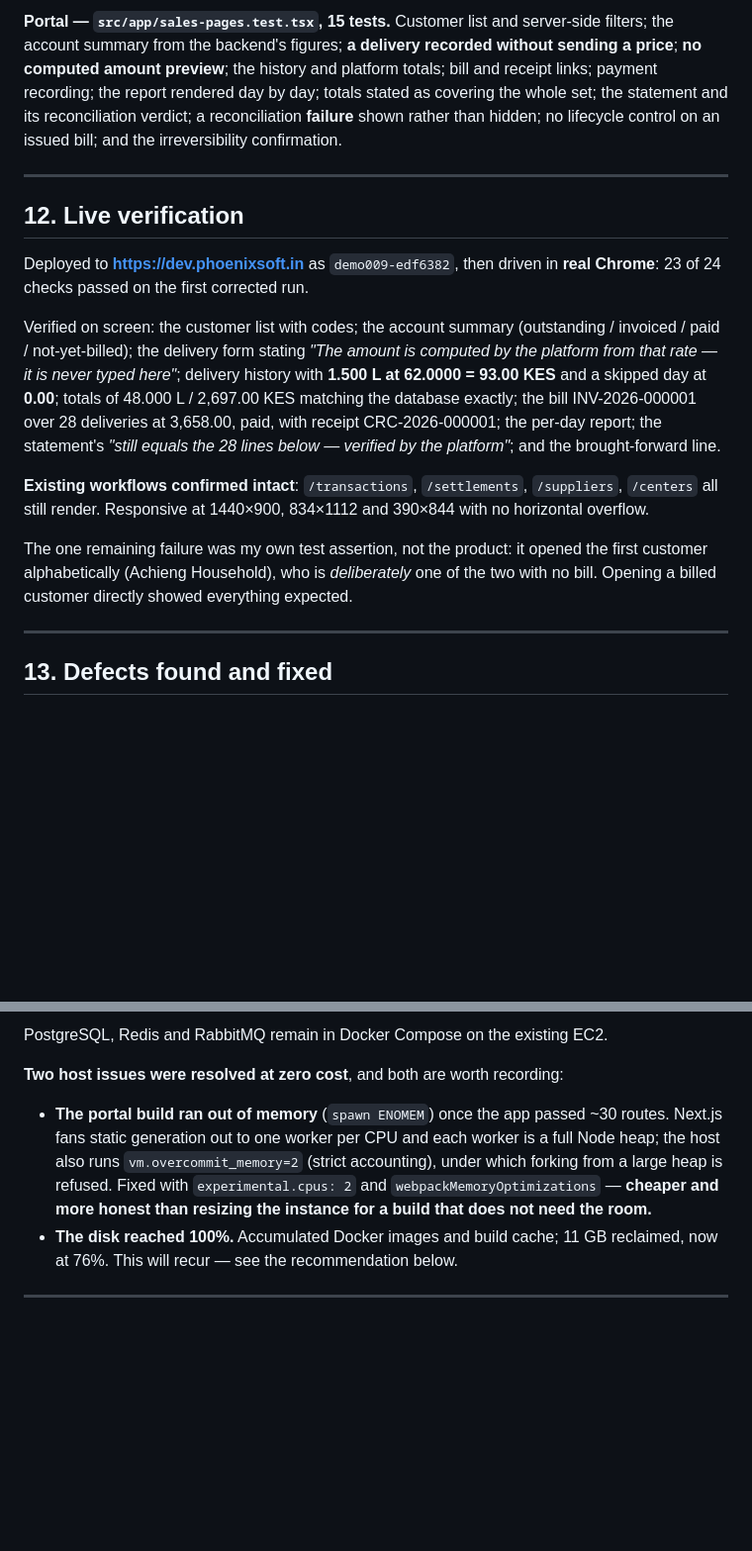
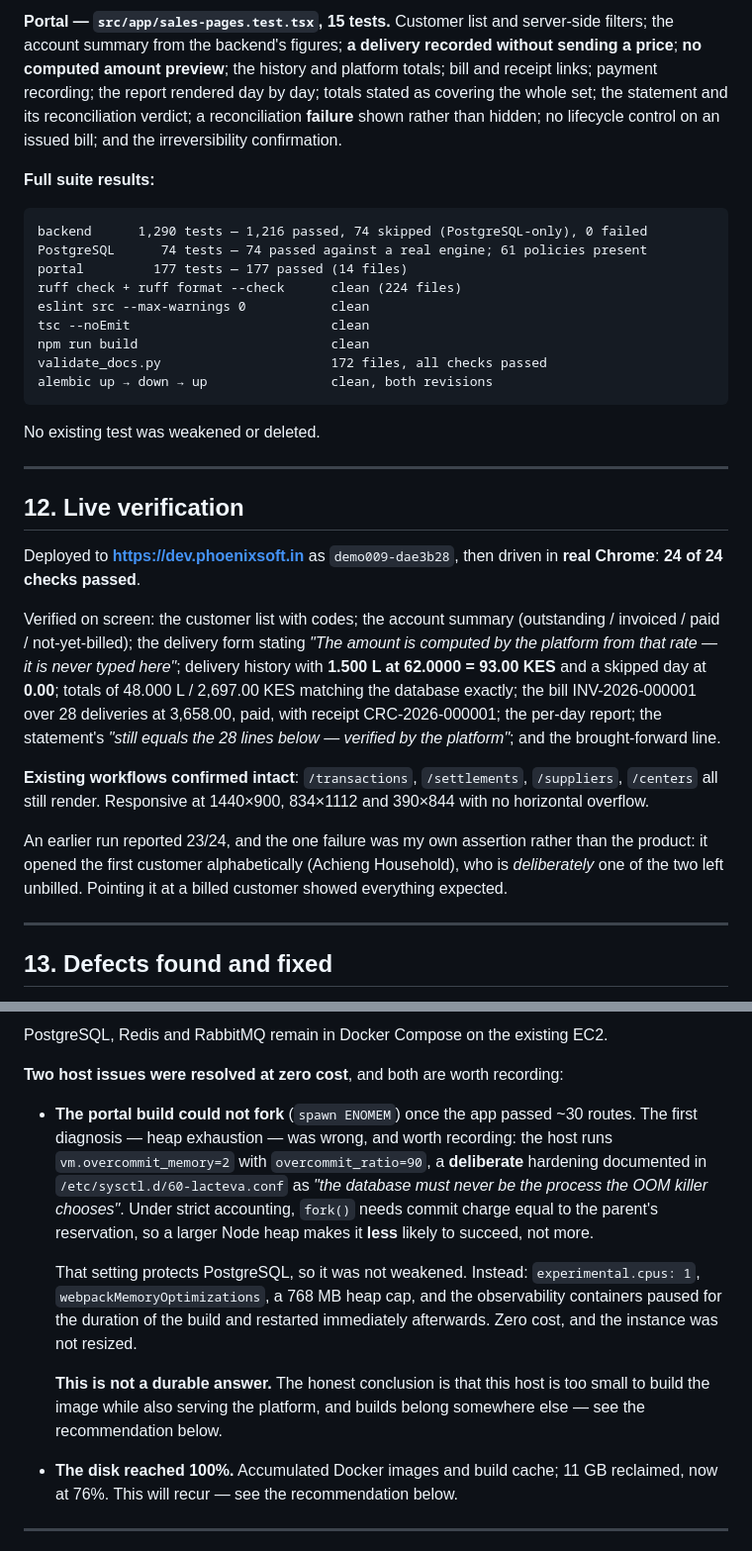
Before and after one commit to valorantstech/lacteva, a Markdown page: DEMO-009-FINAL.md, 2 parts joined by grey strips. Shown at 99% size. GitHub-like rendering; blank space fills up the shorter version.

Commit message:
docs: DEMO-009 final results and the corrected build diagnosis
Full regression green: 1,290 backend (1,216 passed, 74 PostgreSQL-only
skips, 0 failed), 74 PostgreSQL tests with 61 policies present, 177
portal, lint/typecheck/build/docs clean.

Deployed as demo009-dae3b28 and verified in real Chrome, 24/24.

Records the corrected build diagnosis honestly: the ENOMEM was fork
being refused under deliberate strict-overcommit hardening that protects
PostgreSQL from the OOM killer, not the heap running out -- so a larger
heap made it less likely to succeed. That setting was not weakened. The
durable conclusion, now a DEMO-010 recommendation, is that this host is
too small to build the image while also serving the platform.

Co-Authored-By: Claude Opus 5 <noreply@anthropic.com>
Claude-Session: https://claude.ai/code/session_01XZUpfHsctuepb9h4tRgSqL

````diff
--- a/DEMO-009-FINAL.md
+++ b/DEMO-009-FINAL.md
@@ -271,12 +271,28 @@ statement and its reconciliation verdict; a reconciliation **failure** shown
 rather than hidden; no lifecycle control on an issued bill; and the
 irreversibility confirmation.
 
+**Full suite results:**
+
+```
+backend      1,290 tests — 1,216 passed, 74 skipped (PostgreSQL-only), 0 failed
+PostgreSQL      74 tests — 74 passed against a real engine; 61 policies present
+portal         177 tests — 177 passed (14 files)
+ruff check + ruff format --check      clean (224 files)
+eslint src --max-warnings 0           clean
+tsc --noEmit                          clean
+npm run build                         clean
+validate_docs.py                      172 files, all checks passed
+alembic up → down → up                clean, both revisions
+```
+
+No existing test was weakened or deleted.
+
 ---
 
 ## 12. Live verification
 
-Deployed to **https://dev.phoenixsoft.in** as `demo009-edf6382`, then driven in
-**real Chrome**: 23 of 24 checks passed on the first corrected run.
+Deployed to **https://dev.phoenixsoft.in** as `demo009-dae3b28`, then driven in
+**real Chrome**: **24 of 24 checks passed**.
 
 Verified on screen: the customer list with codes; the account summary
 (outstanding / invoiced / paid / not-yet-billed); the delivery form stating
@@ -291,10 +307,10 @@ receipt CRC-2026-000001; the per-day report; the statement's *"still equals the
 `/suppliers`, `/centers` all still render. Responsive at 1440×900, 834×1112 and
 390×844 with no horizontal overflow.
 
-The one remaining failure was my own test assertion, not the product: it opened
-the first customer alphabetically (Achieng Household), who is *deliberately* one
-of the two with no bill. Opening a billed customer directly showed everything
-expected.
+An earlier run reported 23/24, and the one failure was my own assertion rather
+than the product: it opened the first customer alphabetically (Achieng
+Household), who is *deliberately* one of the two left unbilled. Pointing it at a
+billed customer showed everything expected.
 
 ---
 
@@ -372,13 +388,24 @@ PostgreSQL, Redis and RabbitMQ remain in Docker Compose on the existing EC2.
 
 **Two host issues were resolved at zero cost**, and both are worth recording:
 
-* **The portal build ran out of memory** (`spawn ENOMEM`) once the app passed
-  ~30 routes. Next.js fans static generation out to one worker per CPU and each
-  worker is a full Node heap; the host also runs `vm.overcommit_memory=2`
-  (strict accounting), under which forking from a large heap is refused. Fixed
-  with `experimental.cpus: 2` and `webpackMemoryOptimizations` — **cheaper and
-  more honest than resizing the instance for a build that does not need the
-  room.**
+* **The portal build could not fork** (`spawn ENOMEM`) once the app passed ~30
+  routes. The first diagnosis — heap exhaustion — was wrong, and worth
+  recording: the host runs `vm.overcommit_memory=2` with `overcommit_ratio=90`,
+  a **deliberate** hardening documented in `/etc/sysctl.d/60-lacteva.conf` as
+  *"the database must never be the process the OOM killer chooses"*. Under
+  strict accounting, `fork()` needs commit charge equal to the parent's
+  reservation, so a larger Node heap makes it **less** likely to succeed, not
+  more.
+
+  That setting protects PostgreSQL, so it was not weakened. Instead:
+  `experimental.cpus: 1`, `webpackMemoryOptimizations`, a 768 MB heap cap, and
+  the observability containers paused for the duration of the build and
+  restarted immediately afterwards. Zero cost, and the instance was not
+  resized.
+
+  **This is not a durable answer.** The honest conclusion is that this host is
+  too small to build the image while also serving the platform, and builds
+  belong somewhere else — see the recommendation below.
 * **The disk reached 100%.** Accumulated Docker images and build cache; 11 GB
   reclaimed, now at 76%. This will recur — see the recommendation below.
 
````
Also changed, not shown: other parts of DEMO-009-FINAL.md (+6 -1 lines).
